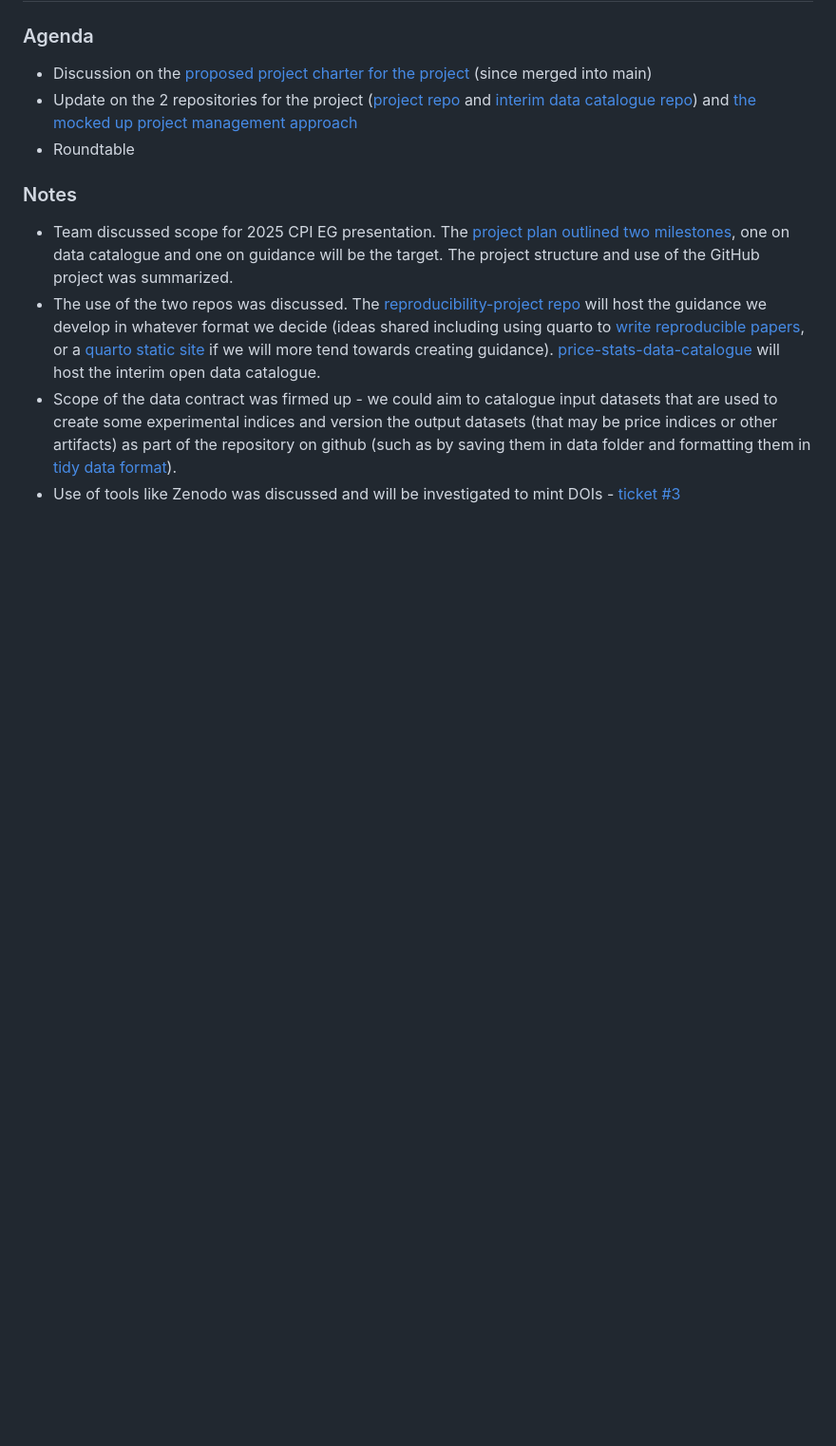
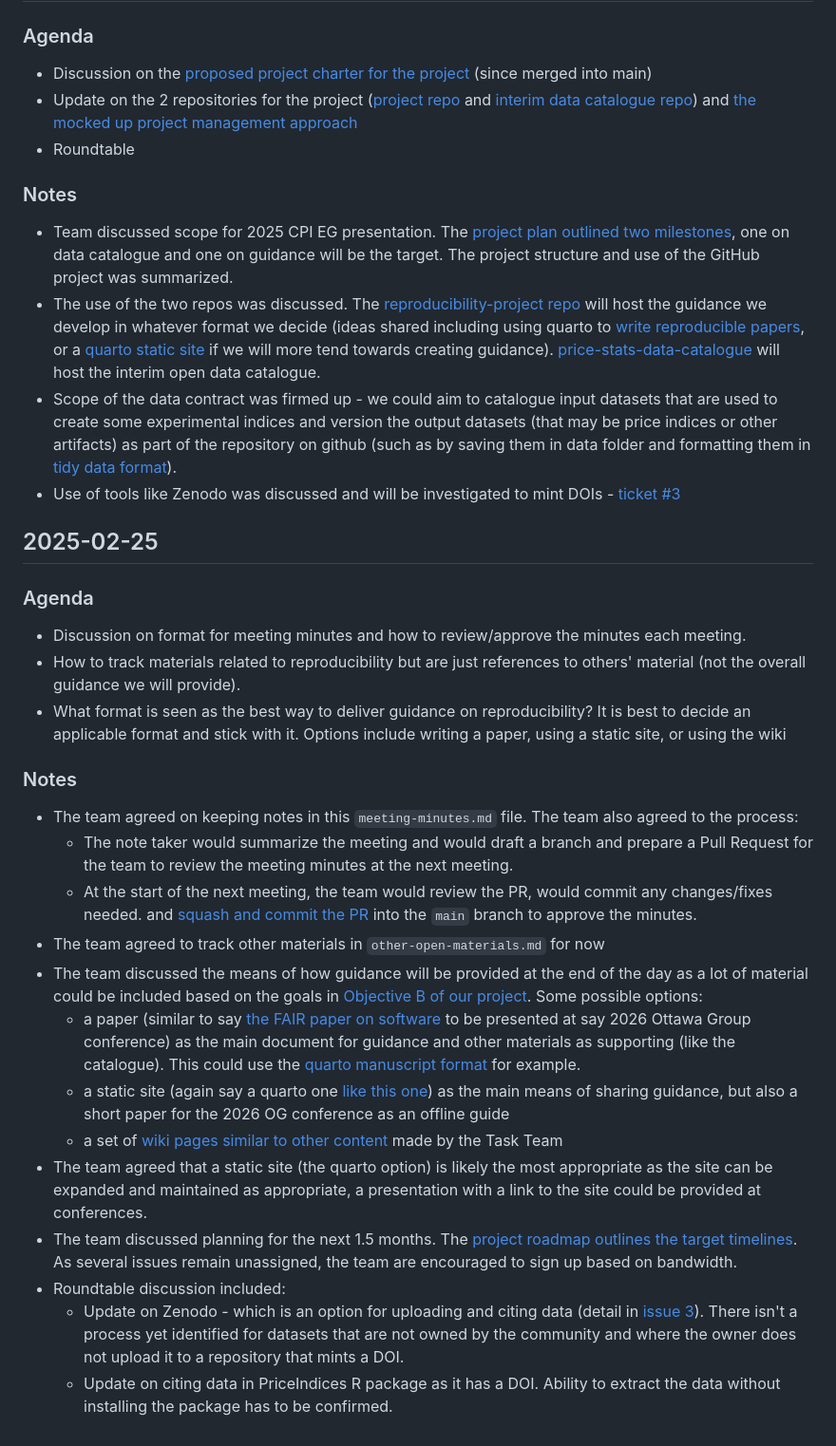
Before and after one commit to sergegoussev/reproducibility-project, a Markdown page: project-content/meeting-minutes.md, the part around the change. Shown: that part at 95% size. Drawn GitHub-style; blank space fills up the shorter version.

Commit message:
update meeting minutes

```diff
--- a/project-content/meeting-minutes.md
+++ b/project-content/meeting-minutes.md
@@ -53,3 +53,27 @@ This document summarizes the meetings of the workstream
 -   The use of the two repos was discussed. The [reproducibility-project repo](https://github.com/UN-Task-Team-for-Scanner-Data/reproducibility-project) will host the guidance we develop in whatever format we decide (ideas shared including using quarto to [write reproducible papers](https://github.com/UN-Task-Team-for-Scanner-Data/reproducibility-project), or a [quarto static site](https://quarto.org/docs/websites/) if we will more tend towards creating guidance). [price-stats-data-catalogue](https://github.com/UN-Task-Team-for-Scanner-Data/price-stats-data-catalogue) will host the interim open data catalogue.
 -   Scope of the data contract was firmed up - we could aim to catalogue input datasets that are used to create some experimental indices and version the output datasets (that may be price indices or other artifacts) as part of the repository on github (such as by saving them in data folder and formatting them in [tidy data format](https://nhsdigital.github.io/rap-community-of-practice/implementing_RAP/workflow/tidy-data/)).
 -   Use of tools like Zenodo was discussed and will be investigated to mint DOIs - [ticket #3](https://github.com/UN-Task-Team-for-Scanner-Data/reproducibility-project/issues/3)
+
+## 2025-02-25
+
+### Agenda
+
+-   Discussion on format for meeting minutes and how to review/approve the minutes each meeting.
+-   How to track materials related to reproducibility but are just references to others' material (not the overall guidance we will provide).
+-   What format is seen as the best way to deliver guidance on reproducibility? It is best to decide an applicable format and stick with it. Options include writing a paper, using a static site, or using the wiki
+
+### Notes
+
+-   The team agreed on keeping notes in this `meeting-minutes.md` file. The team also agreed to the process:
+    -   The note taker would summarize the meeting and would draft a branch and prepare a Pull Request for the team to review the meeting minutes at the next meeting.
+    -   At the start of the next meeting, the team would review the PR, would commit any changes/fixes needed. and [squash and commit the PR](https://docs.github.com/en/repositories/configuring-branches-and-merges-in-your-repository/configuring-pull-request-merges/about-merge-methods-on-github#squashing-your-merge-commits) into the `main` branch to approve the minutes.
+-   The team agreed to track other materials in `other-open-materials.md` for now
+-   The team discussed the means of how guidance will be provided at the end of the day as a lot of material could be included based on the goals in [Objective B of our project](https://github.com/UN-Task-Team-for-Scanner-Data/reproducibility-project/blob/main/project-charter.md#expected-outcomes-in-a-little-more-detail "https://github.com/UN-Task-Team-for-Scanner-Data/reproducibility-project/blob/main/project-charter.md#expected-outcomes-in-a-little-more-detail"). Some possible options:
+    -   a paper (similar to say [the FAIR paper on software](https://www.nature.com/articles/sdata201618 "https://www.nature.com/articles/sdata201618") to be presented at say 2026 Ottawa Group conference) as the main document for guidance and other materials as supporting (like the catalogue). This could use the [quarto manuscript format](https://quarto.org/docs/manuscripts/ "https://quarto.org/docs/manuscripts/") for example.
+    -   a static site (again say a quarto one [like this one](https://escap-sd.github.io/ESCAP_RAP_class/docs/ "https://escap-sd.github.io/ESCAP_RAP_class/docs/")) as the main means of sharing guidance, but also a short paper for the 2026 OG conference as an offline guide
+    -   a set of [wiki pages similar to other content](https://unstats.un.org/wiki/display/GWGSD/ "https://unstats.un.org/wiki/display/GWGSD/") made by the Task Team
+-   The team agreed that a static site (the quarto option) is likely the most appropriate as the site can be expanded and maintained as appropriate, a presentation with a link to the site could be provided at conferences.
+-   The team discussed planning for the next 1.5 months. The [project roadmap outlines the target timelines](https://github.com/orgs/UN-Task-Team-for-Scanner-Data/projects/1/views/1). As several issues remain unassigned, the team are encouraged to sign up based on bandwidth.
+-   Roundtable discussion included:
+    -   Update on Zenodo - which is an option for uploading and citing data (detail in [issue 3](https://github.com/UN-Task-Team-for-Scanner-Data/reproducibility-project/issues/3#issuecomment-2681854343)). There isn't a process yet identified for datasets that are not owned by the community and where the owner does not upload it to a repository that mints a DOI.
+    -   Update on citing data in PriceIndices R package as it has a DOI. Ability to extract the data without installing the package has to be confirmed.
```
